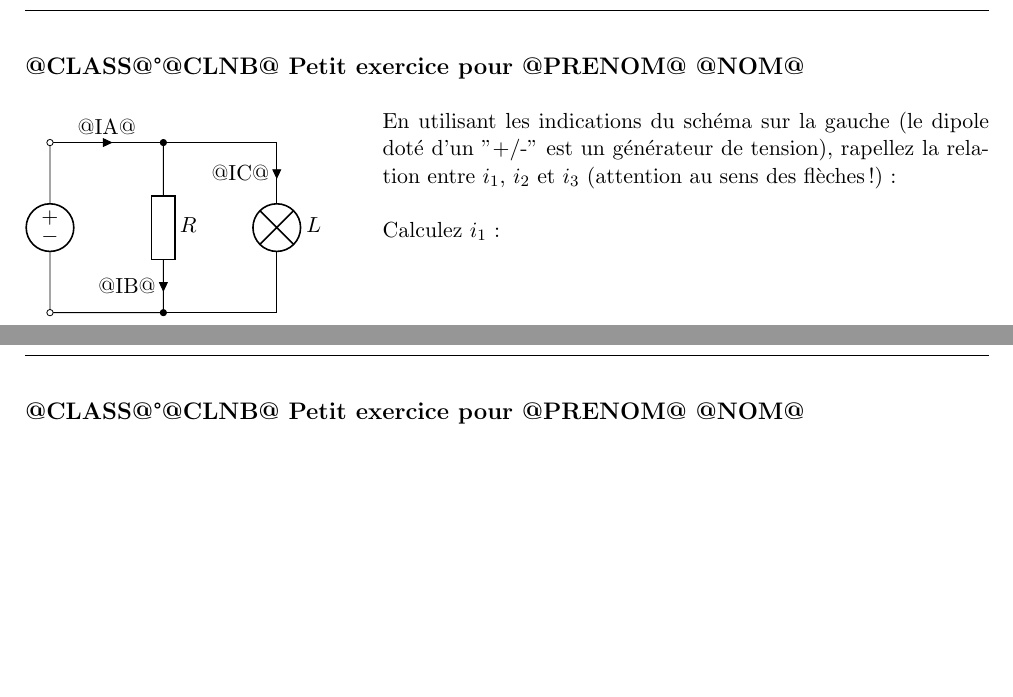
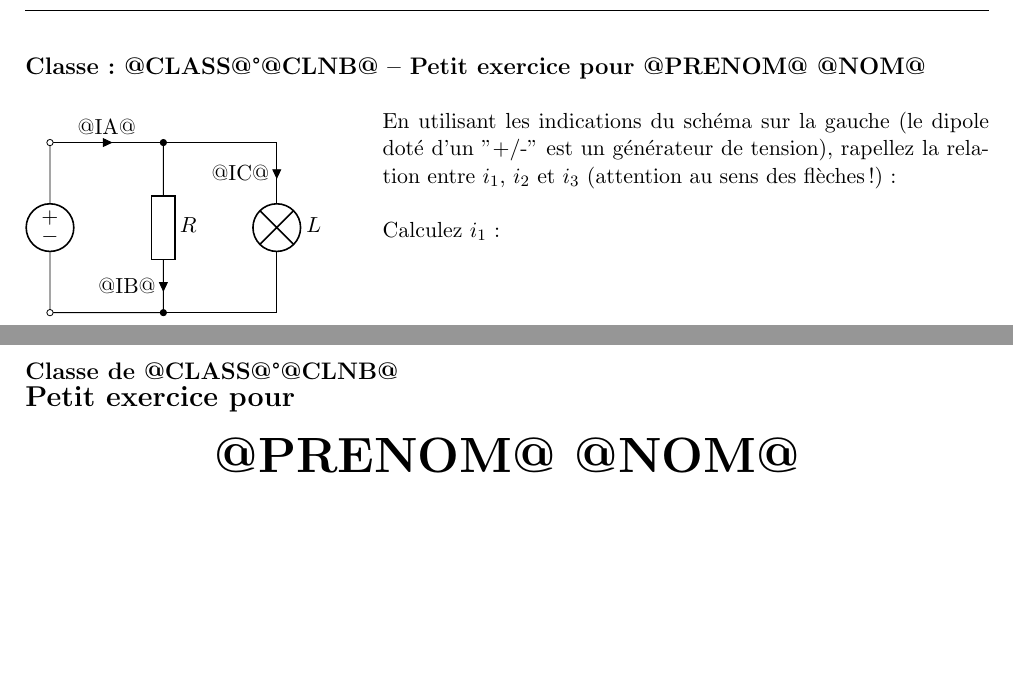
Before and after one commit to YPatois/genexam, a LaTeX document (latextemplate.tex): two parts of pages 1 and 2 of 2, joined at a grey line, cut so that both start at the same text, the shorter picture padded with empty space. Compiled offline with pdfLaTeX.

Commit message:
Better presentation

```diff
--- a/latextemplate.tex
+++ b/latextemplate.tex
@@ -27,7 +27,7 @@
 
 %\thispagestyle{empty}
 
-{\large \textbf{@CLASS@°@CLNB@ Petit exercice pour @PRENOM@ @NOM@}}
+{\large \textbf{Classe: @CLASS@°@CLNB@ -- Petit exercice pour @PRENOM@ @NOM@}}
 
 \begin{wrapfigure}{l}{0.35\textwidth}
 \begin{circuitikz}[european]
@@ -56,7 +56,16 @@ Calculez $i_1$:
 \end{textblock}
 
 \pagebreak
+\thispagestyle{empty}
 
-{\large \textbf{@CLASS@°@CLNB@ Petit exercice pour @PRENOM@ @NOM@}}
+{\large \textbf{Classe de @CLASS@°@CLNB@}}
+\hfill
+
+{\Large \textbf{Petit exercice pour}}
+\hfill
+
+\begin{center}
+{\Huge \textbf{@PRENOM@ @NOM@}}
+\end{center}
 
 \end{document}
```
